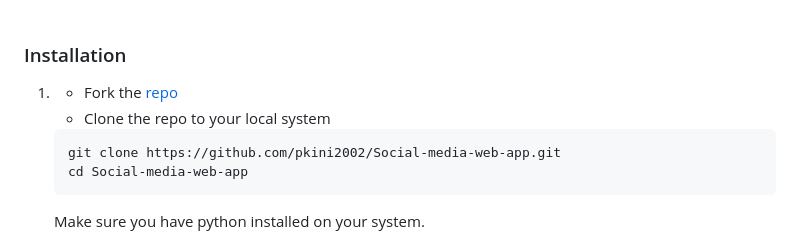
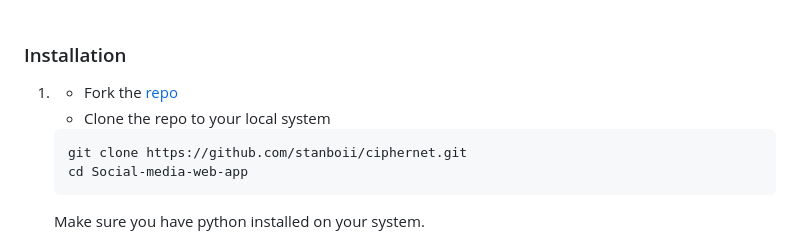
Before and after one commit to sreejith-as/ciphernet, a Markdown page: README.md, the part around the change printed below. Drawn GitHub-style.

````diff
--- a/README.md
+++ b/README.md
@@ -76,6 +76,6 @@ Database: `Sqlite3`
    - Clone the repo to your local system
    ```git
-   git clone https://github.com/pkini2002/Social-media-web-app.git
+   git clone https://github.com/stanboii/ciphernet.git
    cd Social-media-web-app
    ```
    Make sure you have python installed on your system.
````
Also changed, not shown: other parts of README.md (+1 -1 lines).
